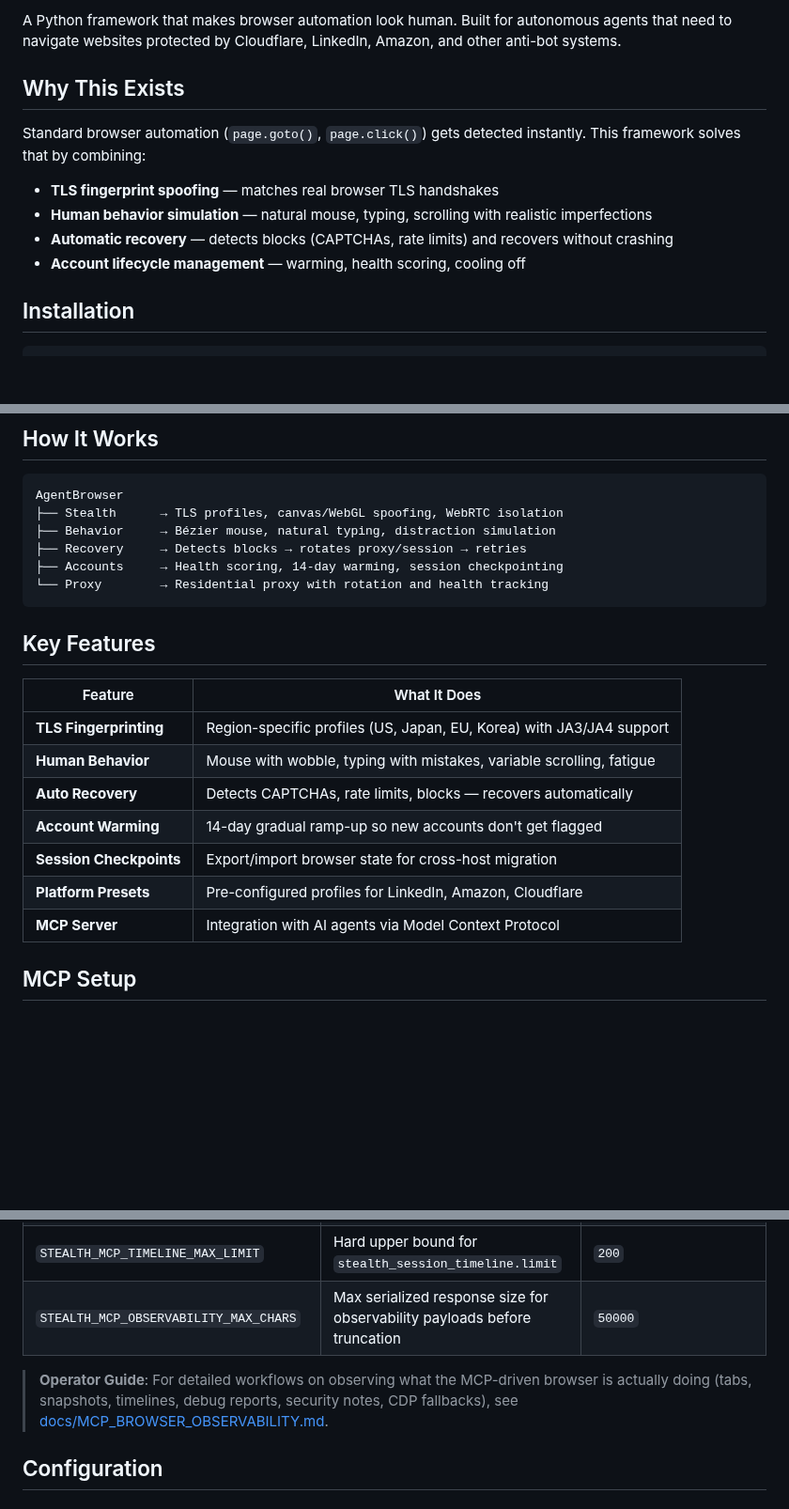
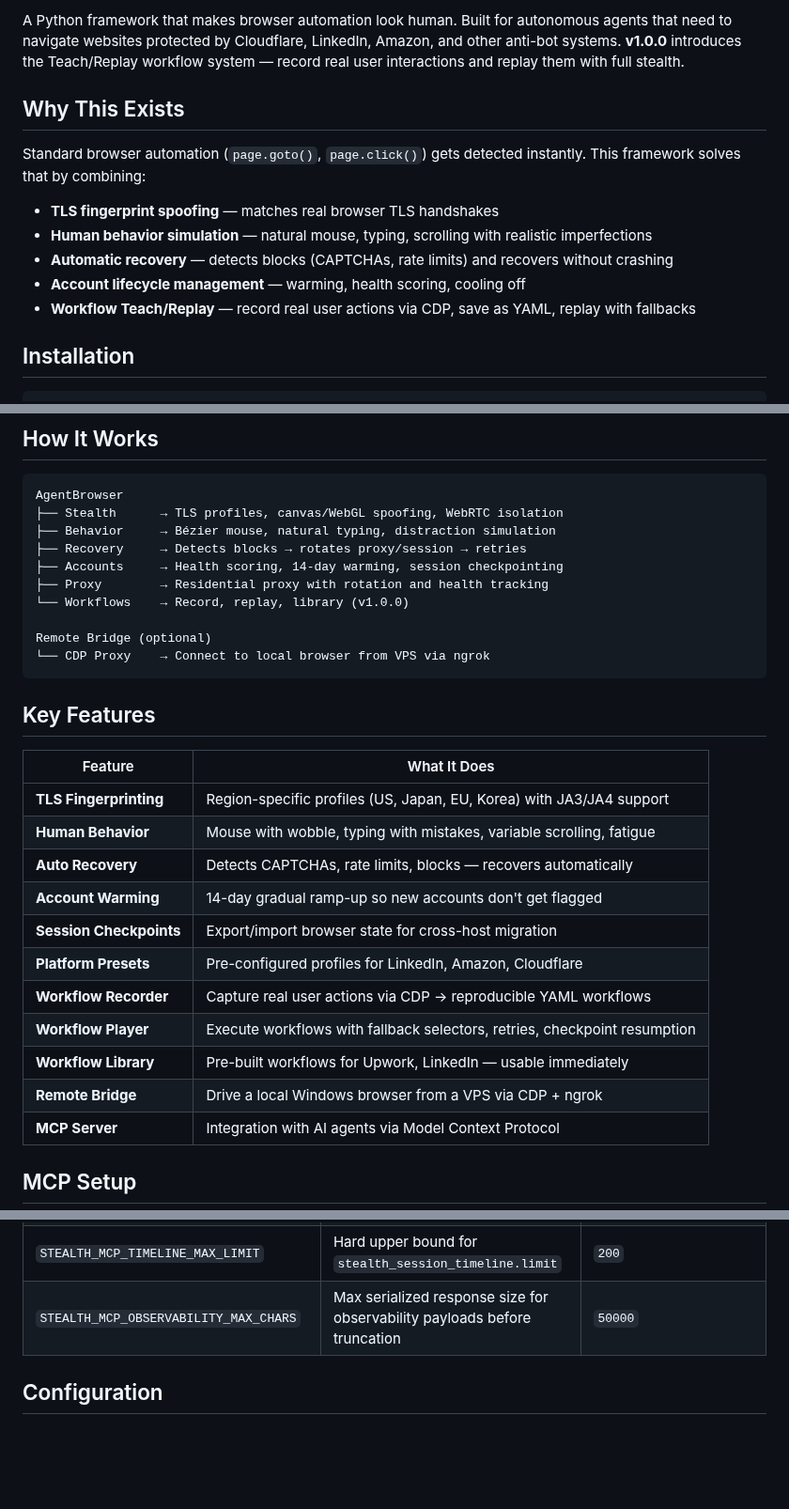
Before and after one commit to shanewas/agentic-stealth-browser, a Markdown page: README.md, 3 parts joined by grey strips. Shown at 94% size. Rendered like a GitHub page; blank space fills up the shorter version.

````diff
--- a/README.md
+++ b/README.md
@@ -8,5 +8,5 @@
 
-A Python framework that makes browser automation look human. Built for autonomous agents that need to navigate websites protected by Cloudflare, LinkedIn, Amazon, and other anti-bot systems.
+A Python framework that makes browser automation look human. Built for autonomous agents that need to navigate websites protected by Cloudflare, LinkedIn, Amazon, and other anti-bot systems. **v1.0.0** introduces the Teach/Replay workflow system — record real user interactions and replay them with full stealth.
 
 ## Why This Exists
 
@@ -16,6 +16,7 @@ Standard browser automation (`page.goto()`, `page.click()`) gets detected instan
 - **Human behavior simulation** — natural mouse, typing, scrolling with realistic imperfections
 - **Automatic recovery** — detects blocks (CAPTCHAs, rate limits) and recovers without crashing
 - **Account lifecycle management** — warming, health scoring, cooling off
+- **Workflow Teach/Replay** — record real user actions via CDP, save as YAML, replay with fallbacks
 
 ## Installation
 
@@ -68,7 +145,11 @@ AgentBrowser
 ├── Behavior     → Bézier mouse, natural typing, distraction simulation
 ├── Recovery     → Detects blocks → rotates proxy/session → retries
 ├── Accounts     → Health scoring, 14-day warming, session checkpointing
-└── Proxy        → Residential proxy with rotation and health tracking
+├── Proxy        → Residential proxy with rotation and health tracking
+└── Workflows    → Record, replay, library (v1.0.0)
+
+Remote Bridge (optional)
+└── CDP Proxy    → Connect to local browser from VPS via ngrok
 ```
 
 ## Key Features
@@ -81,6 +162,10 @@ AgentBrowser
 | **Account Warming** | 14-day gradual ramp-up so new accounts don't get flagged |
 | **Session Checkpoints** | Export/import browser state for cross-host migration |
 | **Platform Presets** | Pre-configured profiles for LinkedIn, Amazon, Cloudflare |
+| **Workflow Recorder** | Capture real user actions via CDP → reproducible YAML workflows |
+| **Workflow Player** | Execute workflows with fallback selectors, retries, checkpoint resumption |
+| **Workflow Library** | Pre-built workflows for Upwork, LinkedIn — usable immediately |
+| **Remote Bridge** | Drive a local Windows browser from a VPS via CDP + ngrok |
 | **MCP Server** | Integration with AI agents via Model Context Protocol |
 
 ## MCP Setup
@@ -149,8 +240,6 @@ pip install agentic-stealth-browser
 | `STEALTH_MCP_TIMELINE_DEFAULT_LIMIT` | Default event limit when `stealth_session_timeline` is called without `limit` | `30` |
 | `STEALTH_MCP_TIMELINE_MAX_LIMIT` | Hard upper bound for `stealth_session_timeline.limit` | `200` |
 | `STEALTH_MCP_OBSERVABILITY_MAX_CHARS` | Max serialized response size for observability payloads before truncation | `50000` |
-
-> **Operator Guide**: For detailed workflows on observing what the MCP-driven browser is actually doing (tabs, snapshots, timelines, debug reports, security notes, CDP fallbacks), see [docs/MCP_BROWSER_OBSERVABILITY.md](docs/MCP_BROWSER_OBSERVABILITY.md).
 
 ## Configuration
 
````
Also changed, not shown: other parts of README.md (+115 -18 lines).
